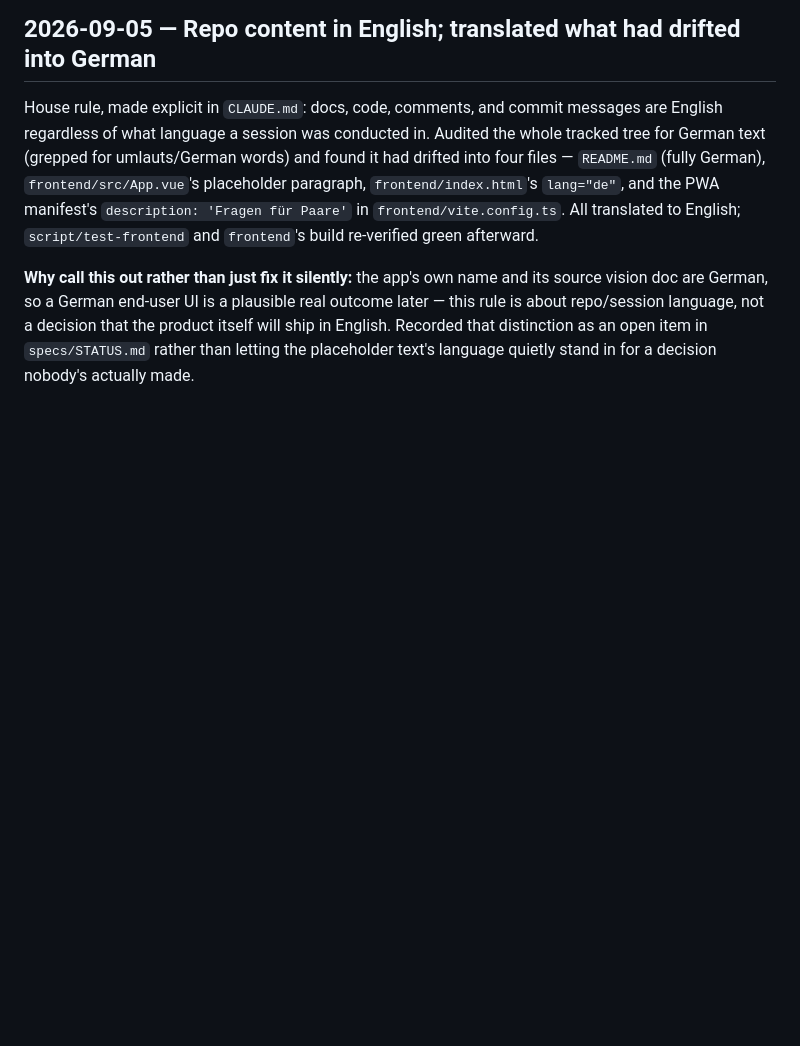
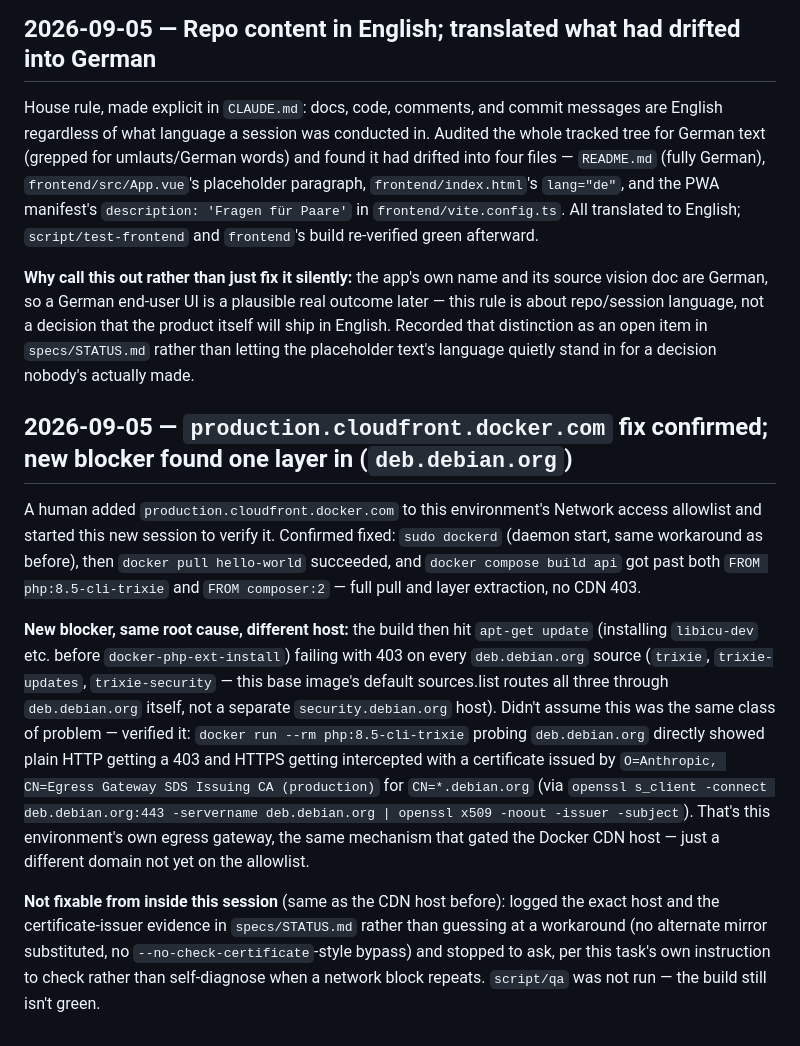
Before and after one commit to ibes/paarfragen, a Markdown page: SETUP-LOG.md, the part around the change. GitHub-like rendering; blank space fills up the shorter version.

```diff
--- a/SETUP-LOG.md
+++ b/SETUP-LOG.md
@@ -302,3 +302,36 @@ language, not a decision that the product itself will ship in English.
 Recorded that distinction as an open item in `specs/STATUS.md` rather
 than letting the placeholder text's language quietly stand in for a
 decision nobody's actually made.
+
+## 2026-09-05 — `production.cloudfront.docker.com` fix confirmed; new blocker found one layer in (`deb.debian.org`)
+
+A human added `production.cloudfront.docker.com` to this environment's
+Network access allowlist and started this new session to verify it.
+Confirmed fixed: `sudo dockerd` (daemon start, same workaround as
+before), then `docker pull hello-world` succeeded, and `docker compose
+build api` got past both `FROM php:8.5-cli-trixie` and `FROM
+composer:2` — full pull and layer extraction, no CDN 403.
+
+**New blocker, same root cause, different host:** the build then hit
+`apt-get update` (installing `libicu-dev` etc. before
+`docker-php-ext-install`) failing with 403 on every `deb.debian.org`
+source (`trixie`, `trixie-updates`, `trixie-security` — this base
+image's default sources.list routes all three through `deb.debian.org`
+itself, not a separate `security.debian.org` host). Didn't assume this
+was the same class of problem — verified it: `docker run --rm
+php:8.5-cli-trixie` probing `deb.debian.org` directly showed plain
+HTTP getting a 403 and HTTPS getting intercepted with a certificate
+issued by `O=Anthropic, CN=Egress Gateway SDS Issuing CA (production)`
+for `CN=*.debian.org` (via `openssl s_client -connect
+deb.debian.org:443 -servername deb.debian.org | openssl x509 -noout
+-issuer -subject`). That's this environment's own egress gateway, the
+same mechanism that gated the Docker CDN host — just a different
+domain not yet on the allowlist.
+
+**Not fixable from inside this session** (same as the CDN host
+before): logged the exact host and the certificate-issuer evidence in
+`specs/STATUS.md` rather than guessing at a workaround (no alternate
+mirror substituted, no `--no-check-certificate`-style bypass) and
+stopped to ask, per this task's own instruction to check rather than
+self-diagnose when a network block repeats. `script/qa` was not run —
+the build still isn't green.
```
Also changed, not shown: specs/STATUS.md (+54 -26 lines).
